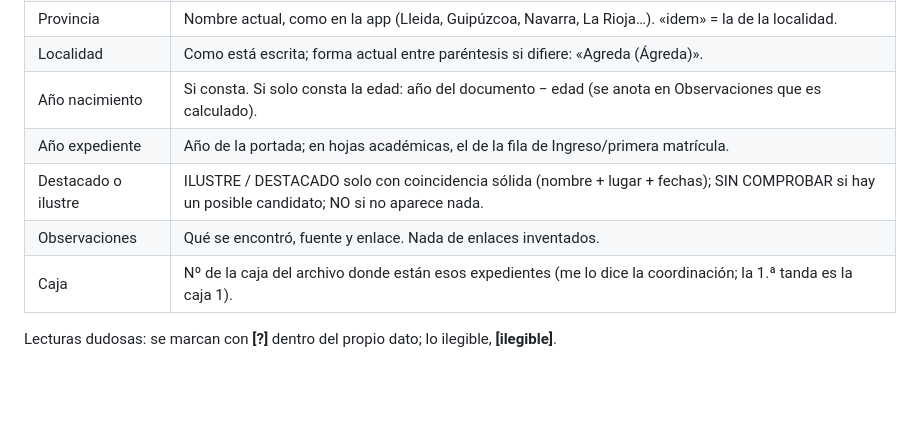
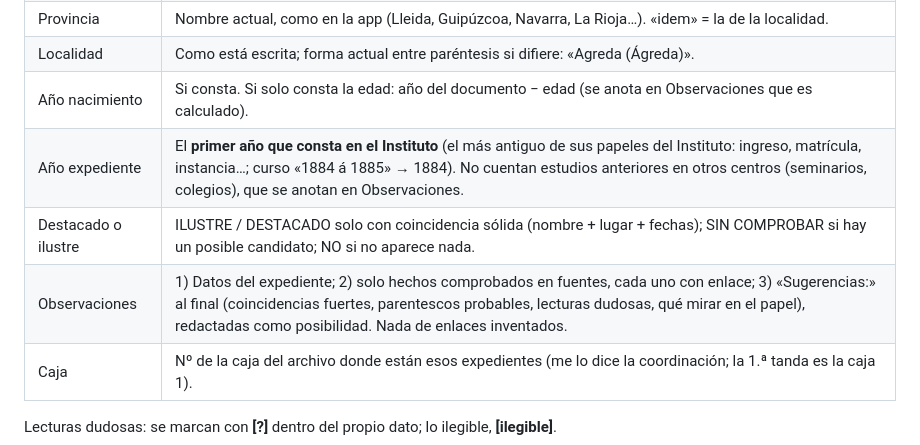
Before and after one commit to nuriacalvo-teacher/app, a Markdown page: ies-goya-alumnos/TRANSCRIPCION.md, the part around the change. Drawn GitHub-style; blank space fills up the shorter version.

Commit message:
Método: año del expediente = primer año en el Instituto; Observaciones con apartado de Sugerencias
Co-Authored-By: Claude Opus 5.5 <noreply@anthropic.com>
Claude-Session: https://claude.ai/code/session_01Lv8s8TMMsy8TMLZ2ms8p3t

```diff
--- a/ies-goya-alumnos/TRANSCRIPCION.md
+++ b/ies-goya-alumnos/TRANSCRIPCION.md
@@ -23,9 +23,9 @@ cada alumno fue **destacado** o **ilustre**. Primera tanda hecha: 3 PDFs, 53 pá
 | Provincia | Nombre actual, como en la app (Lleida, Guipúzcoa, Navarra, La Rioja…). «idem» = la de la localidad. |
 | Localidad | Como está escrita; forma actual entre paréntesis si difiere: «Agreda (Ágreda)». |
 | Año nacimiento | Si consta. Si solo consta la edad: año del documento − edad (se anota en Observaciones que es calculado). |
-| Año expediente | Año de la portada; en hojas académicas, el de la fila de Ingreso/primera matrícula. |
+| Año expediente | El **primer año que consta en el Instituto** (el más antiguo de sus papeles del Instituto: ingreso, matrícula, instancia…; curso «1884 á 1885» → 1884). No cuentan estudios anteriores en otros centros (seminarios, colegios), que se anotan en Observaciones. |
 | Destacado o ilustre | ILUSTRE / DESTACADO solo con coincidencia sólida (nombre + lugar + fechas); SIN COMPROBAR si hay un posible candidato; NO si no aparece nada. |
-| Observaciones | Qué se encontró, fuente y enlace. Nada de enlaces inventados. |
+| Observaciones | 1) Datos del expediente; 2) solo hechos comprobados en fuentes, cada uno con enlace; 3) «Sugerencias:» al final (coincidencias fuertes, parentescos probables, lecturas dudosas, qué mirar en el papel), redactadas como posibilidad. Nada de enlaces inventados. |
 | Caja | Nº de la caja del archivo donde están esos expedientes (me lo dice la coordinación; la 1.ª tanda es la caja 1). |
 
 Lecturas dudosas: se marcan con **[?]** dentro del propio dato; lo ilegible, **[ilegible]**.
```
